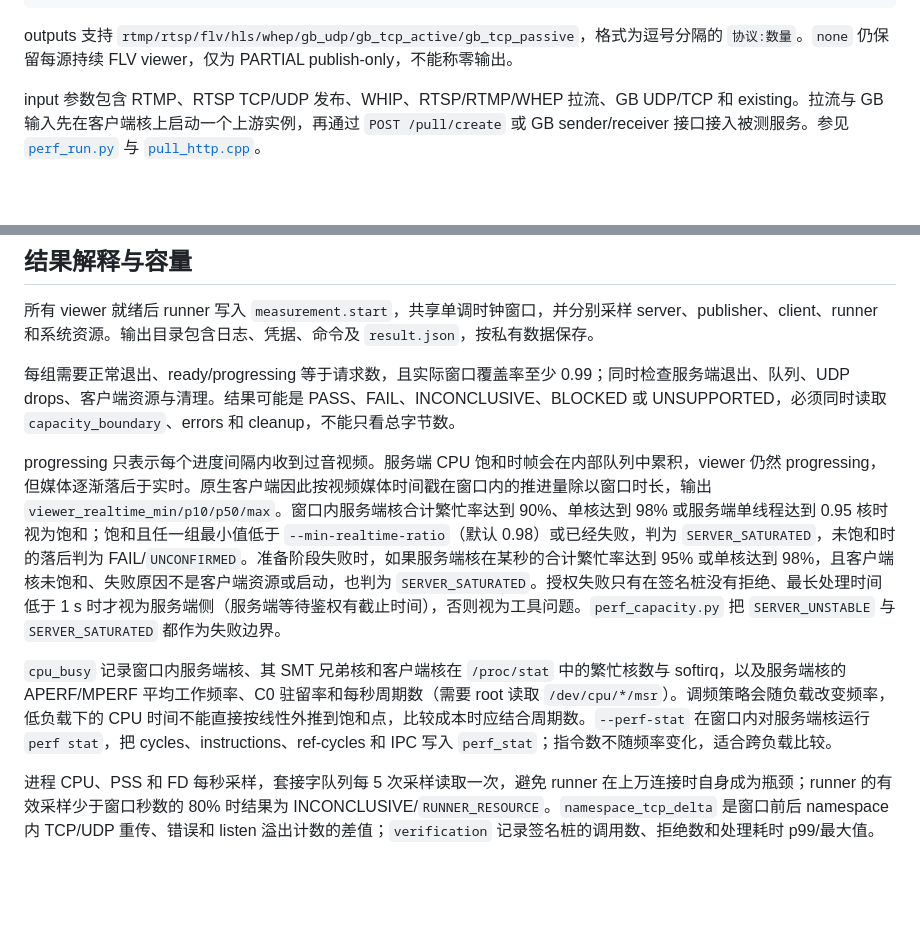
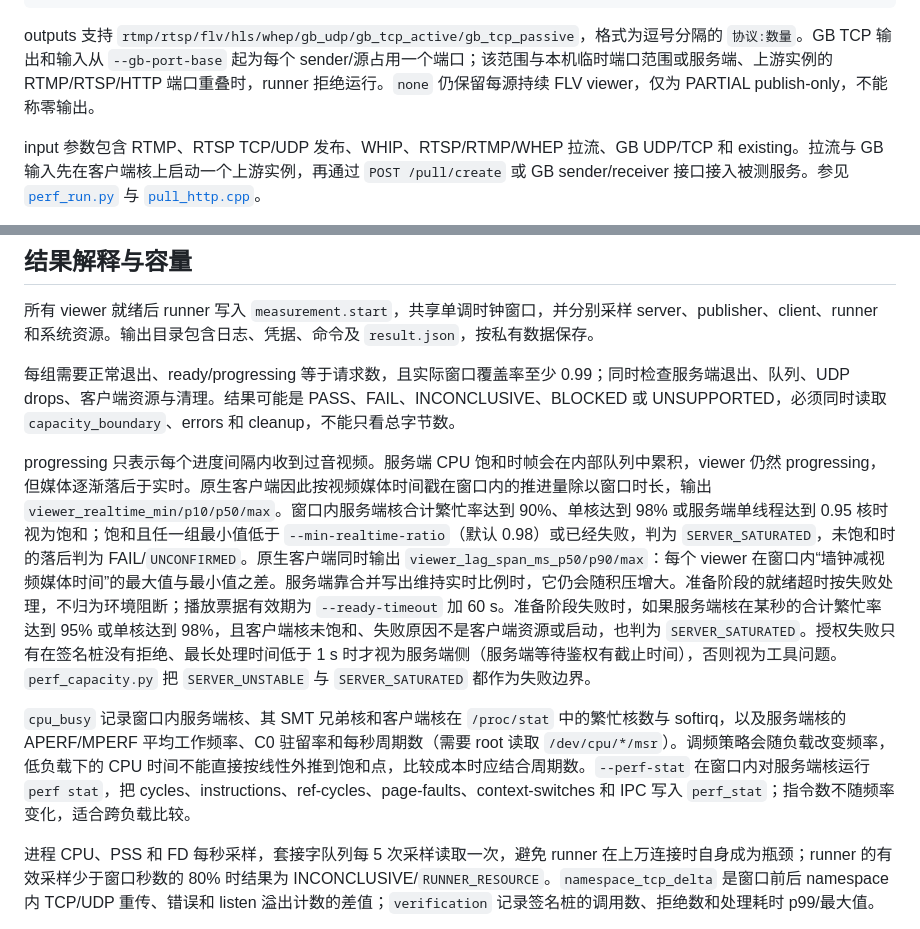
Before and after one commit to gyl30/media_server, a Markdown page: docs/performance.md, 2 parts joined by grey strips. Rendered like a GitHub page; blank space fills up the shorter version.

Commit message:
补充交付延迟变化、缺页统计与 GB 端口检查说明
Co-Authored-By: Claude Opus 5.5 <noreply@anthropic.com>

````diff
--- a/docs/performance.md
+++ b/docs/performance.md
@@ -42,7 +42,7 @@ python3 bench/perf_run.py \
   --min-free-disk-mib 4096 --max-server-pss-mib 4096
 ```
 
-outputs 支持 `rtmp/rtsp/flv/hls/whep/gb_udp/gb_tcp_active/gb_tcp_passive`，格式为逗号分隔的 `协议:数量`。`none` 仍保留每源持续 FLV viewer，仅为 PARTIAL publish-only，不能称零输出。
+outputs 支持 `rtmp/rtsp/flv/hls/whep/gb_udp/gb_tcp_active/gb_tcp_passive`，格式为逗号分隔的 `协议:数量`。GB TCP 输出和输入从 `--gb-port-base` 起为每个 sender/源占用一个端口；该范围与本机临时端口范围或服务端、上游实例的 RTMP/RTSP/HTTP 端口重叠时，runner 拒绝运行。`none` 仍保留每源持续 FLV viewer，仅为 PARTIAL publish-only，不能称零输出。
 
 input 参数包含 RTMP、RTSP TCP/UDP 发布、WHIP、RTSP/RTMP/WHEP 拉流、GB UDP/TCP 和 existing。拉流与 GB 输入先在客户端核上启动一个上游实例，再通过 `POST /pull/create` 或 GB sender/receiver 接口接入被测服务。参见 [`perf_run.py`](../bench/perf_run.py) 与 [`pull_http.cpp`](../media/http/pull_http.cpp)。
 
@@ -56,9 +56,9 @@ input 参数包含 RTMP、RTSP TCP/UDP 发布、WHIP、RTSP/RTMP/WHEP 拉流、G
 
 每组需要正常退出、ready/progressing 等于请求数，且实际窗口覆盖率至少 0.99；同时检查服务端退出、队列、UDP drops、客户端资源与清理。结果可能是 PASS、FAIL、INCONCLUSIVE、BLOCKED 或 UNSUPPORTED，必须同时读取 `capacity_boundary`、errors 和 cleanup，不能只看总字节数。
 
-progressing 只表示每个进度间隔内收到过音视频。服务端 CPU 饱和时帧会在内部队列中累积，viewer 仍然 progressing，但媒体逐渐落后于实时。原生客户端因此按视频媒体时间戳在窗口内的推进量除以窗口时长，输出 `viewer_realtime_min/p10/p50/max`。窗口内服务端核合计繁忙率达到 90%、单核达到 98% 或服务端单线程达到 0.95 核时视为饱和；饱和且任一组最小值低于 `--min-realtime-ratio`（默认 0.98）或已经失败，判为 `SERVER_SATURATED`，未饱和时的落后判为 FAIL/`UNCONFIRMED`。准备阶段失败时，如果服务端核在某秒的合计繁忙率达到 95% 或单核达到 98%，且客户端核未饱和、失败原因不是客户端资源或启动，也判为 `SERVER_SATURATED`。授权失败只有在签名桩没有拒绝、最长处理时间低于 1 s 时才视为服务端侧（服务端等待鉴权有截止时间），否则视为工具问题。`perf_capacity.py` 把 `SERVER_UNSTABLE` 与 `SERVER_SATURATED` 都作为失败边界。
+progressing 只表示每个进度间隔内收到过音视频。服务端 CPU 饱和时帧会在内部队列中累积，viewer 仍然 progressing，但媒体逐渐落后于实时。原生客户端因此按视频媒体时间戳在窗口内的推进量除以窗口时长，输出 `viewer_realtime_min/p10/p50/max`。窗口内服务端核合计繁忙率达到 90%、单核达到 98% 或服务端单线程达到 0.95 核时视为饱和；饱和且任一组最小值低于 `--min-realtime-ratio`（默认 0.98）或已经失败，判为 `SERVER_SATURATED`，未饱和时的落后判为 FAIL/`UNCONFIRMED`。原生客户端同时输出 `viewer_lag_span_ms_p50/p90/max`：每个 viewer 在窗口内“墙钟减视频媒体时间”的最大值与最小值之差。服务端靠合并写出维持实时比例时，它仍会随积压增大。准备阶段的就绪超时按失败处理，不归为环境阻断；播放票据有效期为 `--ready-timeout` 加 60 s。准备阶段失败时，如果服务端核在某秒的合计繁忙率达到 95% 或单核达到 98%，且客户端核未饱和、失败原因不是客户端资源或启动，也判为 `SERVER_SATURATED`。授权失败只有在签名桩没有拒绝、最长处理时间低于 1 s 时才视为服务端侧（服务端等待鉴权有截止时间），否则视为工具问题。`perf_capacity.py` 把 `SERVER_UNSTABLE` 与 `SERVER_SATURATED` 都作为失败边界。
 
-`cpu_busy` 记录窗口内服务端核、其 SMT 兄弟核和客户端核在 `/proc/stat` 中的繁忙核数与 softirq，以及服务端核的 APERF/MPERF 平均工作频率、C0 驻留率和每秒周期数（需要 root 读取 `/dev/cpu/*/msr`）。调频策略会随负载改变频率，低负载下的 CPU 时间不能直接按线性外推到饱和点，比较成本时应结合周期数。`--perf-stat` 在窗口内对服务端核运行 `perf stat`，把 cycles、instructions、ref-cycles 和 IPC 写入 `perf_stat`；指令数不随频率变化，适合跨负载比较。
+`cpu_busy` 记录窗口内服务端核、其 SMT 兄弟核和客户端核在 `/proc/stat` 中的繁忙核数与 softirq，以及服务端核的 APERF/MPERF 平均工作频率、C0 驻留率和每秒周期数（需要 root 读取 `/dev/cpu/*/msr`）。调频策略会随负载改变频率，低负载下的 CPU 时间不能直接按线性外推到饱和点，比较成本时应结合周期数。`--perf-stat` 在窗口内对服务端核运行 `perf stat`，把 cycles、instructions、ref-cycles、page-faults、context-switches 和 IPC 写入 `perf_stat`；指令数不随频率变化，适合跨负载比较。
 
 进程 CPU、PSS 和 FD 每秒采样，套接字队列每 5 次采样读取一次，避免 runner 在上万连接时自身成为瓶颈；runner 的有效采样少于窗口秒数的 80% 时结果为 INCONCLUSIVE/`RUNNER_RESOURCE`。`namespace_tcp_delta` 是窗口前后 namespace 内 TCP/UDP 重传、错误和 listen 溢出计数的差值；`verification` 记录签名桩的调用数、拒绝数和处理耗时 p99/最大值。
 
````
